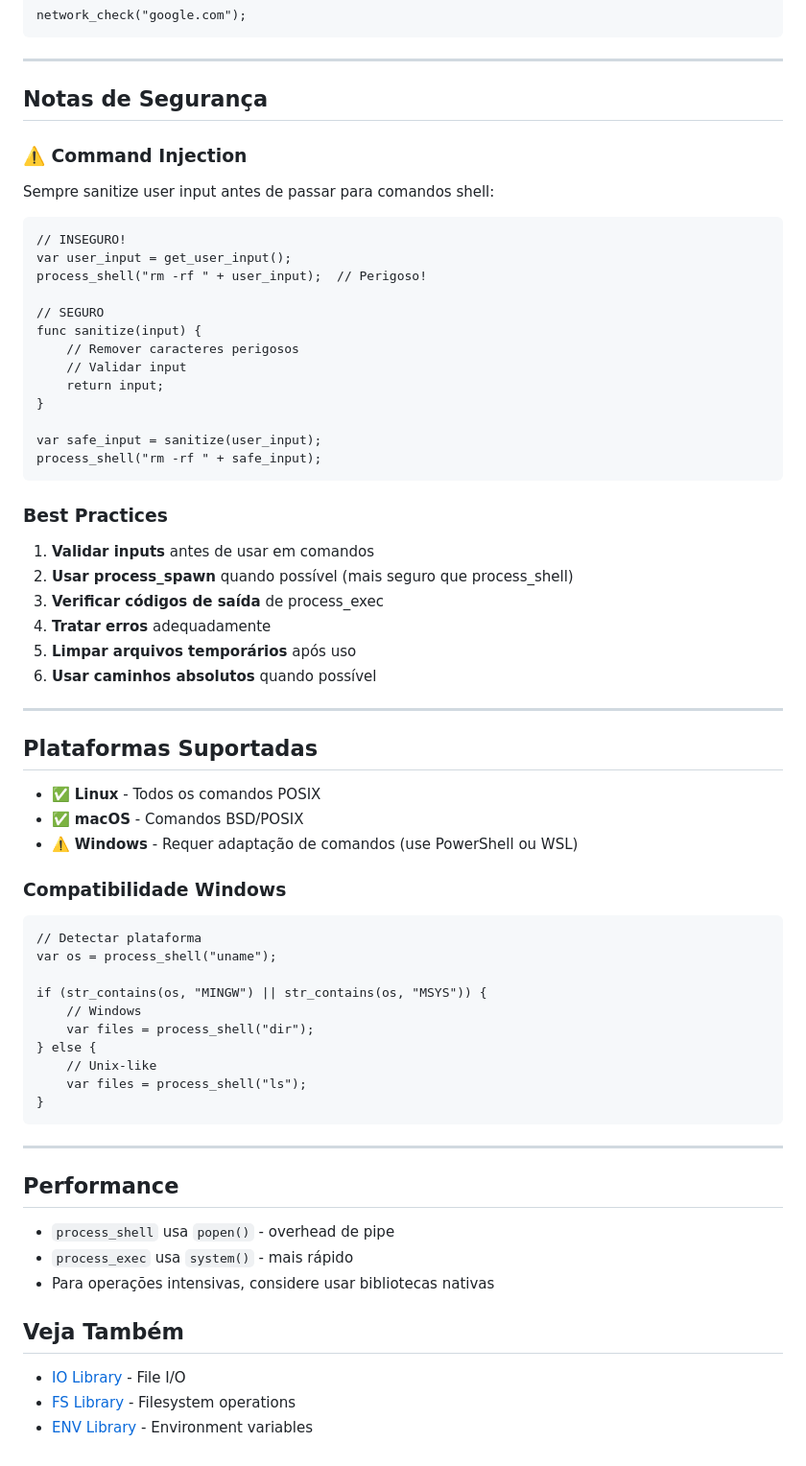
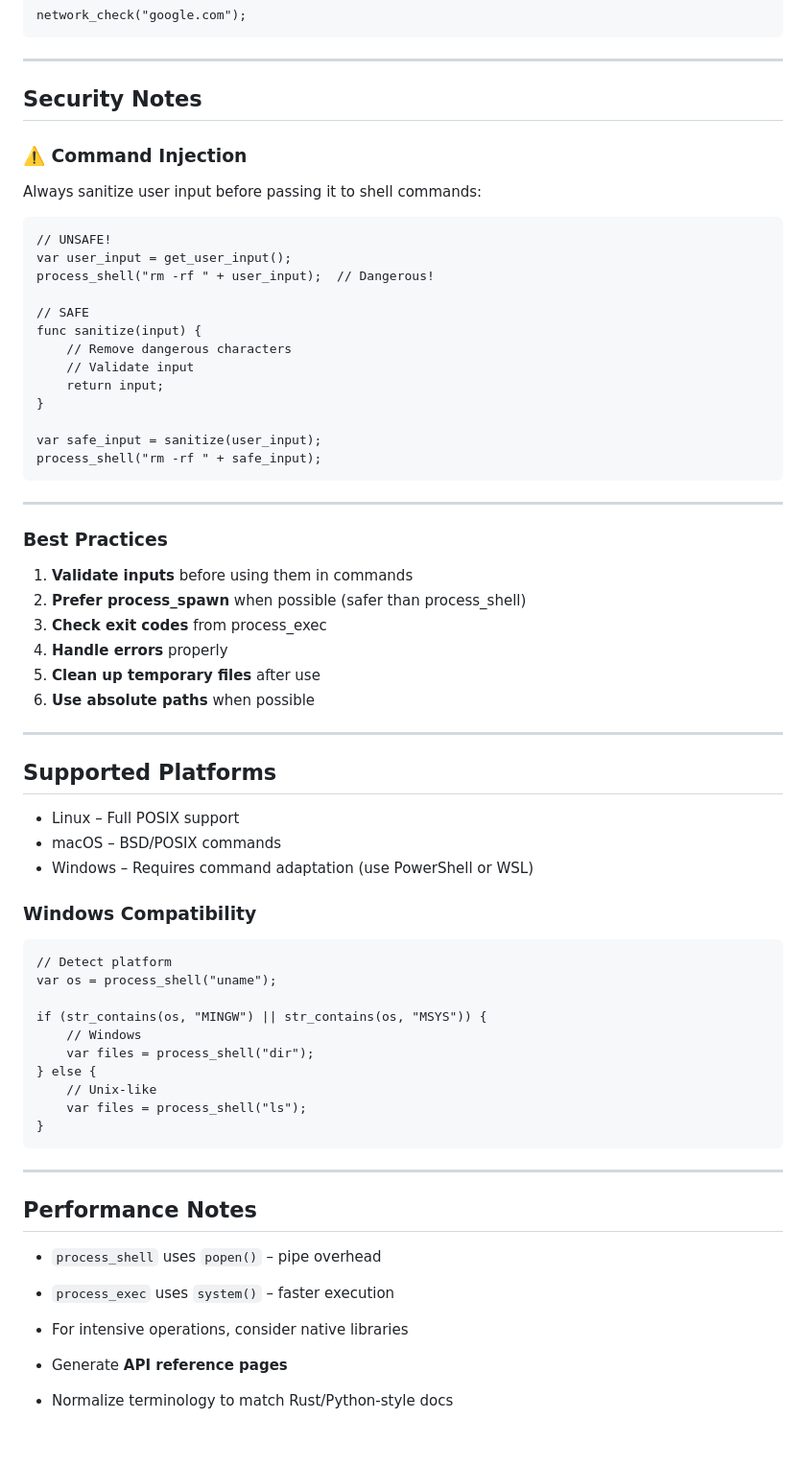
Before and after one commit to yen-lang/yen-lang.github.io, a Markdown page: docs/PROCESS_SHELL.md, the part around the change printed below. Shown: that part at 96% size. Drawn GitHub-style.

````diff
--- a/docs/PROCESS_SHELL.md
+++ b/docs/PROCESS_SHELL.md
@@ -379,21 +415,21 @@ network_check("google.com");
 
 ---
 
-## Notas de Segurança
+## Security Notes
 
 ### ⚠️ Command Injection
 
-Sempre sanitize user input antes de passar para comandos shell:
+Always sanitize user input before passing it to shell commands:
 
 ```yen
-// INSEGURO!
+// UNSAFE!
 var user_input = get_user_input();
-process_shell("rm -rf " + user_input);  // Perigoso!
+process_shell("rm -rf " + user_input);  // Dangerous!
 
-// SEGURO
+// SAFE
 func sanitize(input) {
-    // Remover caracteres perigosos
-    // Validar input
+    // Remove dangerous characters
+    // Validate input
     return input;
 }
 
@@ -401,27 +437,29 @@ var safe_input = sanitize(user_input);
 process_shell("rm -rf " + safe_input);
 ```
 
+---
+
 ### Best Practices
 
-1. **Validar inputs** antes de usar em comandos
-2. **Usar process_spawn** quando possível (mais seguro que process_shell)
-3. **Verificar códigos de saída** de process_exec
-4. **Tratar erros** adequadamente
-5. **Limpar arquivos temporários** após uso
-6. **Usar caminhos absolutos** quando possível
+1. **Validate inputs** before using them in commands
+2. **Prefer process_spawn** when possible (safer than process_shell)
+3. **Check exit codes** from process_exec
+4. **Handle errors** properly
+5. **Clean up temporary files** after use
+6. **Use absolute paths** when possible
 
 ---
 
-## Plataformas Suportadas
+## Supported Platforms
 
-- ✅ **Linux** - Todos os comandos POSIX
-- ✅ **macOS** - Comandos BSD/POSIX
-- ⚠️ **Windows** - Requer adaptação de comandos (use PowerShell ou WSL)
+* Linux – Full POSIX support
+* macOS – BSD/POSIX commands
+* Windows – Requires command adaptation (use PowerShell or WSL)
 
-### Compatibilidade Windows
+### Windows Compatibility
 
 ```yen
-// Detectar plataforma
+// Detect platform
 var os = process_shell("uname");
 
 if (str_contains(os, "MINGW") || str_contains(os, "MSYS")) {
@@ -435,14 +473,11 @@ if (str_contains(os, "MINGW") || str_contains(os, "MSYS")) {
 
 ---
 
-## Performance
+## Performance Notes
 
-- `process_shell` usa `popen()` - overhead de pipe
-- `process_exec` usa `system()` - mais rápido
-- Para operações intensivas, considere usar bibliotecas nativas
+* `process_shell` uses `popen()` – pipe overhead
+* `process_exec` uses `system()` – faster execution
+* For intensive operations, consider native libraries
 
-## Veja Também
-
-- [IO Library](STDLIB.md#io-library) - File I/O
-- [FS Library](STDLIB.md#fs-library) - Filesystem operations
-- [ENV Library](STDLIB.md#env-library) - Environment variables
+* Generate **API reference pages**
+* Normalize terminology to match Rust/Python-style docs
````
Also changed, not shown: other parts of docs/PROCESS_SHELL.md (+139 -103 lines).
